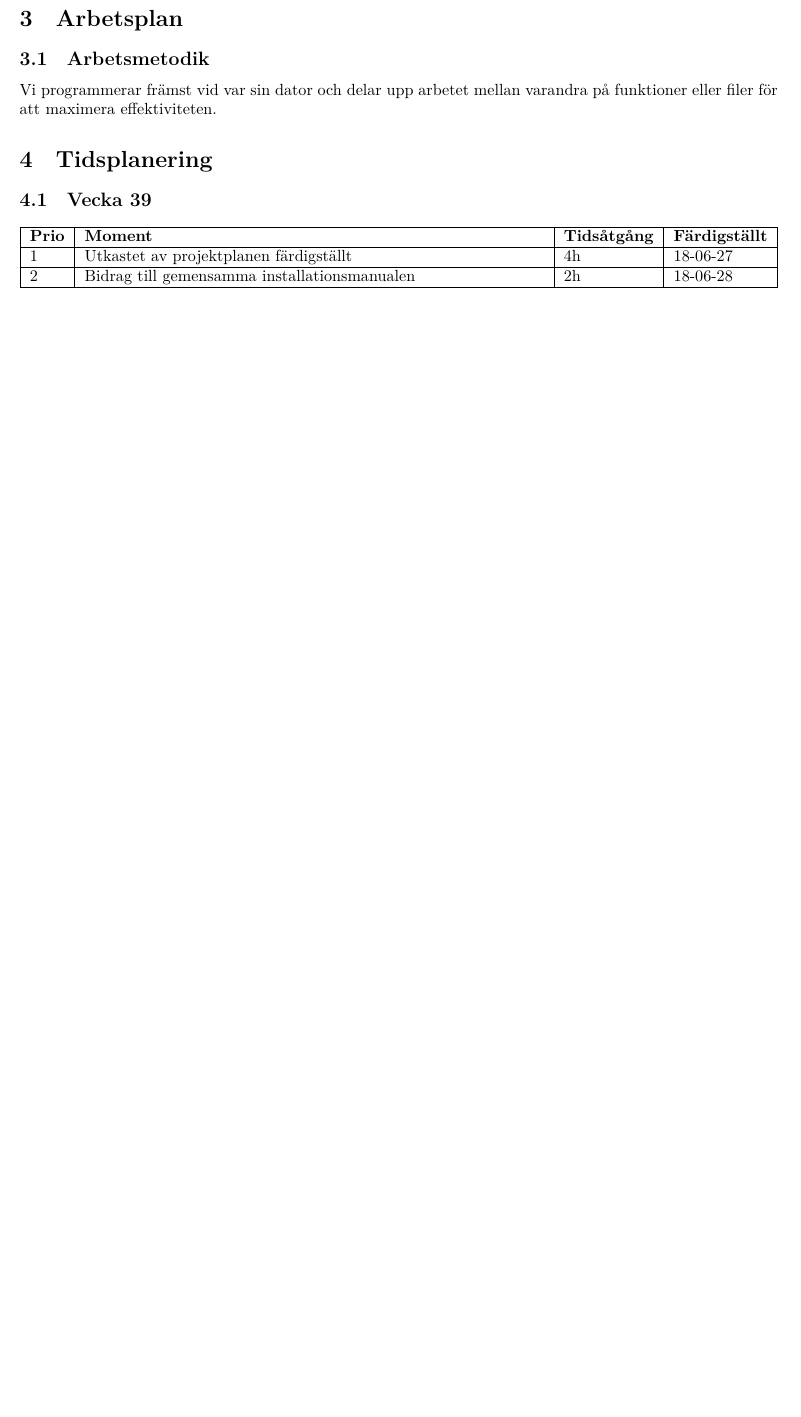
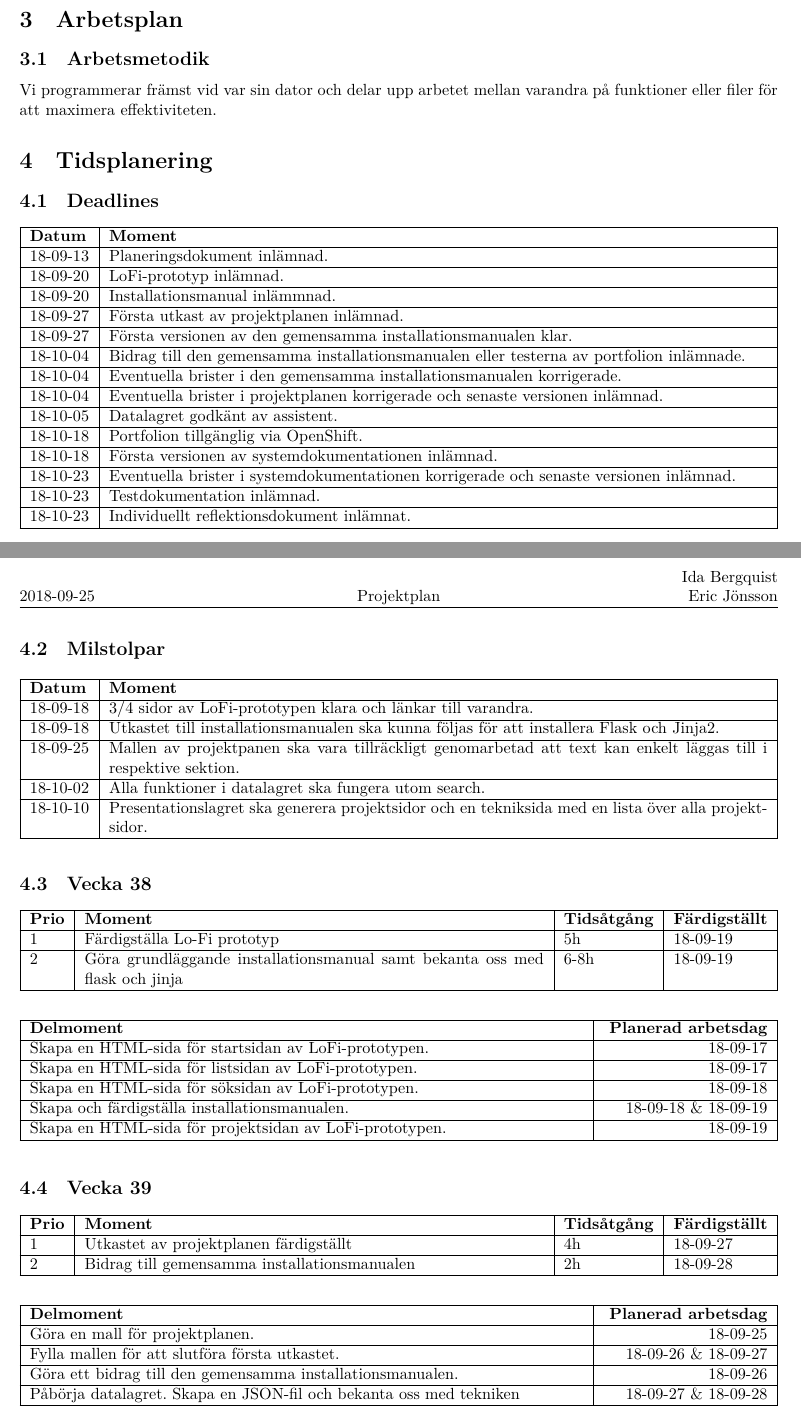
Before and after one commit to stureling/Portfolio, a LaTeX document (documents/projectplan.tex): part of page 4 of 5 before the commit and two parts of pages 4 and 5 of 7 after it, the two joined at a grey line, cut so that both start at the same text, the shorter picture padded with empty space. Compiled offline with XeLaTeX.

Commit message:
Finished Projectplan

```diff
--- a/documents/projectplan.tex
+++ b/documents/projectplan.tex
@@ -1,7 +1,7 @@
 \documentclass{TDP003mall}
 \definecolor{terminalgreen}{HTML}{8AE234}
 
-\newcommand{\version}{Version 1.0}
+\newcommand{\version}{Version 0.1}
 \author{Eric Jönsson, \url{erijo137@student.liu.se}\\
   Ida Bergquist, \url{idabe112@student.liu.se}}
 \title{Projektplan}
@@ -67,20 +71,88 @@ Tekniker som används:
 \item Bootstrap
 \item JSON
 \end{itemize}
+
 \section{Arbetsplan}
+
 \subsection{Arbetsmetodik}
 Vi programmerar främst vid var sin dator och delar upp arbetet mellan
 varandra på funktioner eller filer för att maximera effektiviteten.
+
 \section{Tidsplanering}
+
+\subsection{Deadlines}
+\begin{table}[!h]
+\begin{tabularx}{\linewidth}{|l|X|}\hline
+    \textbf{Datum} & \textbf{Moment} \\\hline
+    18-09-13 & Planeringsdokument inlämnad. \\\hline
+    18-09-20 & LoFi-prototyp inlämnad. \\\hline
+    18-09-20 & Installationsmanual inlämmnad. \\\hline
+    18-09-27 & Första utkast av projektplanen inlämnad. \\\hline
+    18-09-27 & Första versionen av den gemensamma installationsmanualen klar. \\\hline
+    18-10-04 & Bidrag till den gemensamma installationsmanualen eller testerna av portfolion inlämnade. \\\hline
+    18-10-04 & Eventuella brister i den gemensamma installationsmanualen korrigerade. \\\hline
+    18-10-04 & Eventuella brister i projektplanen korrigerade och senaste versionen inlämnad. \\\hline
+    18-10-05 & Datalagret godkänt av assistent. \\\hline
+    18-10-18 & Portfolion tillgänglig via OpenShift. \\\hline
+    18-10-18 & Första versionen av systemdokumentationen inlämnad. \\\hline
+    18-10-23 & Eventuella brister i systemdokumentationen korrigerade och senaste versionen inlämnad. \\\hline
+    18-10-23 & Testdokumentation inlämnad. \\\hline
+    18-10-23 & Individuellt reflektionsdokument inlämnat. \\\hline
+\end{tabularx}
+\end{table}
+\newpage
+\subsection{Milstolpar}
+\begin{table}[!h]
+\begin{tabularx}{\linewidth}{|l|X|}\hline
+    \textbf{Datum} & \textbf{Moment} \\\hline
+    18-09-18 & 3/4 sidor av LoFi-prototypen klara och länkar till varandra. \\\hline
+    18-09-18 & Utkastet till installationsmanualen ska kunna följas för att installera Flask och Jinja2. \\\hline
+    18-09-25 & Mallen av projektpanen ska vara tillräckligt genomarbetad att text kan enkelt läggas till i respektive sektion. \\\hline
+    18-10-02 & Alla funktioner i datalagret ska fungera utom search. \\\hline
+    18-10-10 & Presentationslagret ska generera projektsidor och en tekniksida med en lista över alla projektsidor. \\\hline
+\end{tabularx}
+\end{table}
+
+
+\subsection{Vecka 38}
+\begin{table}[!h]
+\begin{tabularx}{\linewidth}{|l|X|l|l|}
+\hline
+\textbf{Prio} & \textbf{Moment} & \textbf{Tidsåtgång} & \textbf{Färdigställt}\\\hline
+1 & Färdigställa Lo-Fi prototyp & 5h & 18-09-19  \\\hline
+2 & Göra grundläggande installationsmanual samt bekanta
+oss med flask och jinja & 6-8h & 18-09-19 \\\hline
+\end{tabularx}
+\end{table}
+
+\begin{table}[!h]
+\begin{tabularx}{\linewidth}{|X|r|}\hline
+    \textbf{Delmoment} & \textbf{ Planerad arbetsdag} \\\hline
+    Skapa en HTML-sida för startsidan av LoFi-prototypen. & 18-09-17 \\\hline
+    Skapa en HTML-sida för listsidan av LoFi-prototypen. & 18-09-17 \\\hline
+    Skapa en HTML-sida för söksidan av LoFi-prototypen. & 18-09-18 \\\hline
+    Skapa och färdigställa installationsmanualen. & 18-09-18 \& 18-09-19 \\\hline
+    Skapa en HTML-sida för projektsidan av LoFi-prototypen. & 18-09-19 \\\hline
+\end{tabularx}
+\end{table}
 
 \subsection{Vecka 39}
 \begin{table}[!h]
 \begin{tabularx}{\linewidth}{|l|X|l|l|}
 \hline
 \textbf{Prio} & \textbf{Moment} & \textbf{Tidsåtgång} & \textbf{Färdigställt}\\\hline
-1& Utkastet av projektplanen färdigställt & 4h	& 18-06-27 \\\hline
-2& Bidrag till gemensamma installationsmanualen & 2h &  18-06-28 \\\hline
+1& Utkastet av projektplanen färdigställt & 4h	& 18-09-27 \\\hline
+2& Bidrag till gemensamma installationsmanualen & 2h &  18-09-28 \\\hline
+\end{tabularx}
+\end{table}
 
+\begin{table}[!h]
+\begin{tabularx}{\linewidth}{|X|r|}\hline
+    \textbf{Delmoment} & \textbf{ Planerad arbetsdag} \\\hline
+    Göra en mall för projektplanen. & 18-09-25 \\\hline
+    Fylla mallen för att slutföra första utkastet. & 18-09-26 \& 18-09-27 \\\hline
+    Göra ett bidrag till den gemensamma installationsmanualen. & 18-09-26 \\\hline
+    Påbörja datalagret. Skapa en JSON-fil och bekanta oss med tekniken & 18-09-27 \& 18-09-28 \\\hline
 \end{tabularx}
 \end{table}
 \newpage
@@ -95,0 +172 @@ varandra på funktioner eller filer för att maximera effektiviteten.
+    \textbf{Delmoment} & \textbf{ Planerad arbetsdag} \\\hline
@@ -107,0 +192 @@ varandra på funktioner eller filer för att maximera effektiviteten.
+    \textbf{Delmoment} & \textbf{ Planerad arbetsdag} \\\hline
@@ -118,0 +215 @@ varandra på funktioner eller filer för att maximera effektiviteten.
+    \textbf{Delmoment} & \textbf{ Planerad arbetsdag} \\\hline
```
Also changed, not shown: documents/projectplan.tex (49 more changed lines).
